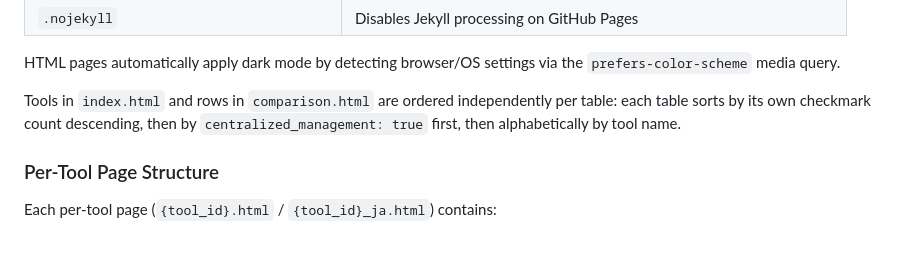
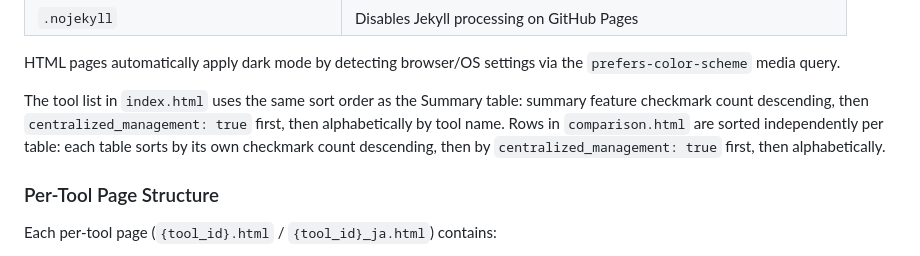
Before and after one commit to tmyymmt/sca-tools-feed, a Markdown page: docs/full-specs/spec.md, the part around the change. Rendered like a GitHub page.

Commit message:
docs: update spec to reflect index.html uses same sort as summary table

```diff
--- a/docs/full-specs/spec.md
+++ b/docs/full-specs/spec.md
@@ -136,7 +136,7 @@ https://tmyymmt.github.io/sca-tools-feed/
 
 HTML pages automatically apply dark mode by detecting browser/OS settings via the `prefers-color-scheme` media query.
 
-Tools in `index.html` and rows in `comparison.html` are ordered independently per table: each table sorts by its own checkmark count descending, then by `centralized_management: true` first, then alphabetically by tool name.
+The tool list in `index.html` uses the same sort order as the Summary table: summary feature checkmark count descending, then `centralized_management: true` first, then alphabetically by tool name. Rows in `comparison.html` are sorted independently per table: each table sorts by its own checkmark count descending, then by `centralized_management: true` first, then alphabetically.
 
 ### Per-Tool Page Structure
 
```
Also changed, not shown: docs/full-specs/spec_ja.md (+1 -1 lines).
